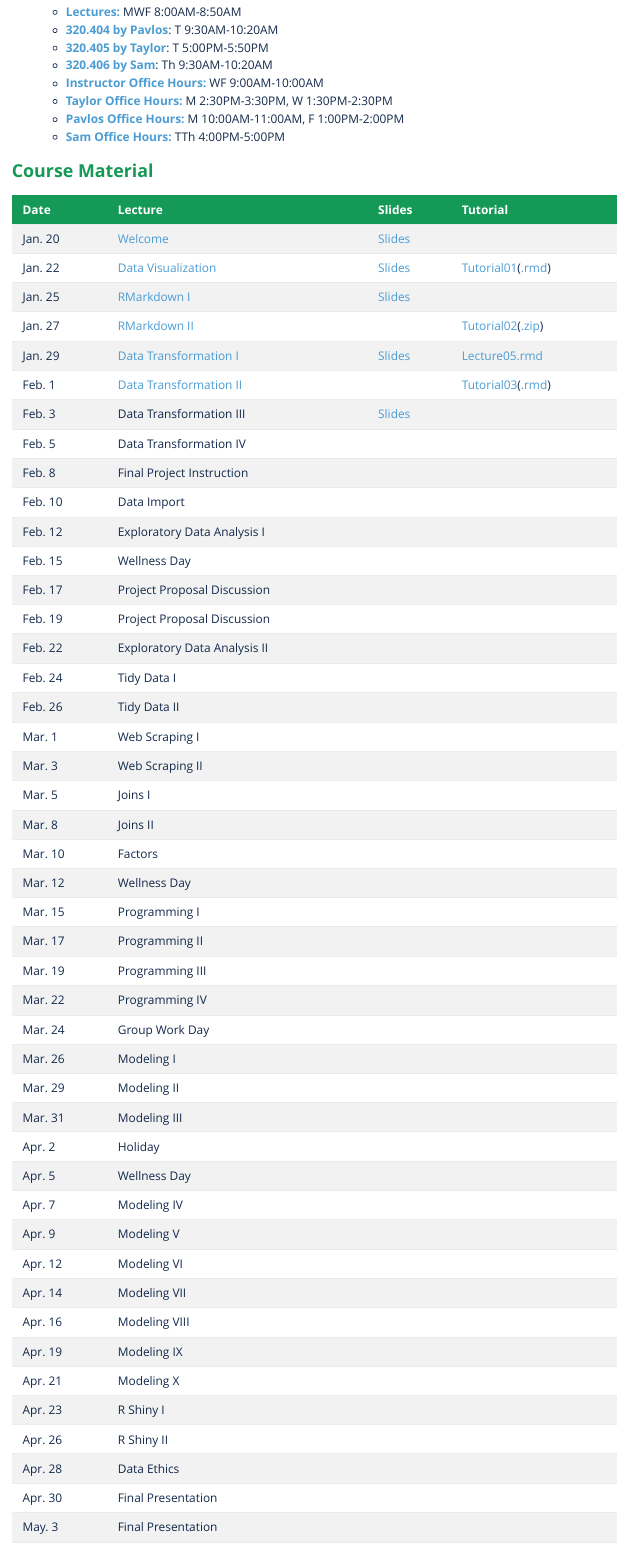
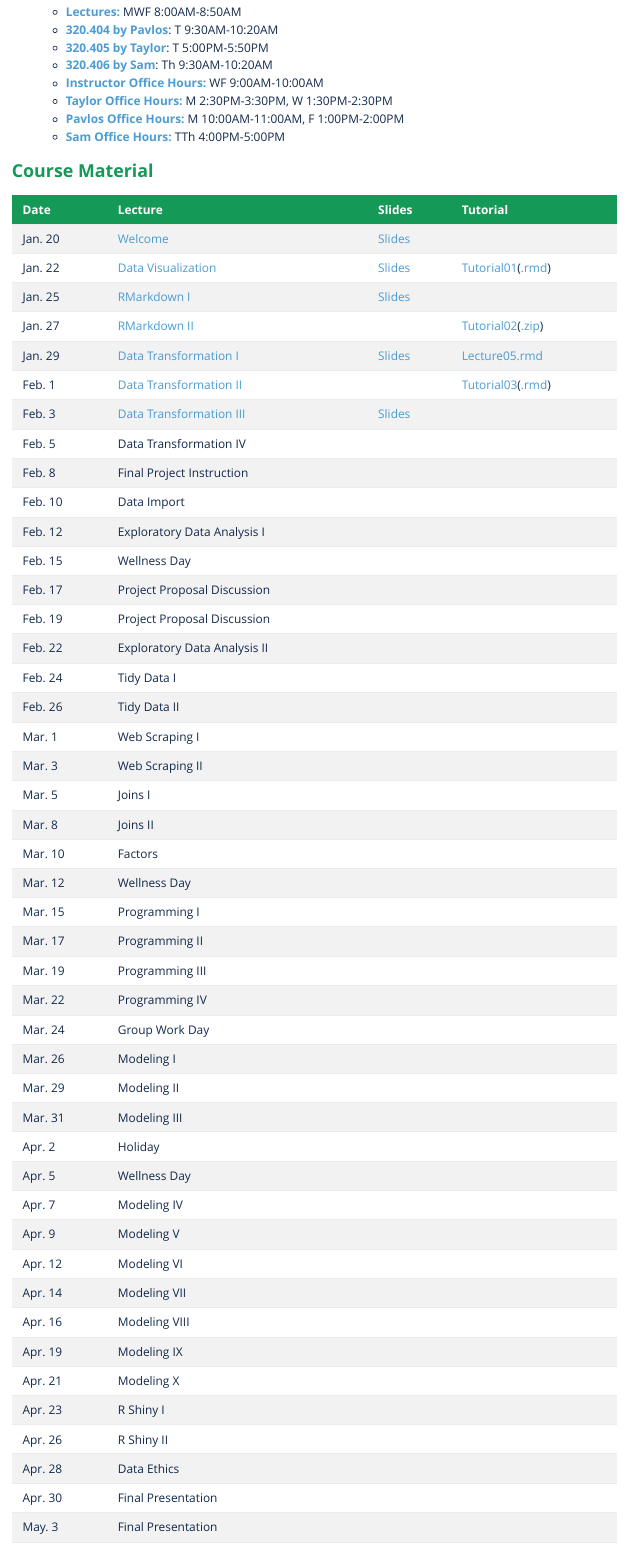
Before and after one commit to liyao880/stor320, an R Markdown document (index.Rmd): the page in a window 1100 px wide, from 660 px down. The pictures show the output file index.html that the author committed with the source, opened offline.

Commit message:
recording07

```diff
--- a/index.Rmd
+++ b/index.Rmd
@@ -99,7 +99,7 @@ See the **[syllabus](Syllabi/320_Syllabus.pdf)** for details. The course is divi
 |Jan. 27| [RMarkdown II](https://uncch.hosted.panopto.com/Panopto/Pages/Viewer.aspx?id=0e2c6115-9347-46c0-a15f-acbd00ead6c6) ||[Tutorial02](Tutorial/Tutorial02-sol.html)([.zip](https://drive.google.com/file/d/1DpCkW9N_BdJU0zc1W2J5rMK-MByrTQFZ/view?usp=sharing))|
 |Jan. 29| [Data Transformation I](https://uncch.hosted.panopto.com/Panopto/Pages/Viewer.aspx?id=56533c15-32f6-49d3-ba99-acbf00e95196) |[Slides](Lecture/Lecture05/Lecture 05 Data_Transformation.pdf)|[Lecture05.rmd](https://drive.google.com/file/d/1QJLG8MQj2ncr4wGkiZL0CHlX2x9wZemo/view?usp=sharing)|
 |Feb. 1| [Data Transformation II](https://uncch.hosted.panopto.com/Panopto/Pages/Viewer.aspx?id=78f334ee-2e31-45bc-a03d-acc200e77db8) ||[Tutorial03](Tutorial/Tutorial03_sol.html)([.rmd](https://drive.google.com/file/d/1zPZpvvshqarahO7qJNqTiX3SCXk-azK5/view?usp=sharing))|
-|Feb. 3| Data Transformation III|[Slides](Lecture/Lecture07/Lecture 07 Data_Transformation.pdf)||
+|Feb. 3| [Data Transformation III](https://uncch.hosted.panopto.com/Panopto/Pages/Viewer.aspx?id=ffdb6c72-8e96-4fa9-a391-acc400ee0c79)|[Slides](Lecture/Lecture07/Lecture 07 Data_Transformation.pdf)||
 |Feb. 5| Data Transformation IV |||
 |Feb. 8| Final Project Instruction |||
 |Feb. 10| Data Import |||
```
Also changed, not shown: index.html, 2 other files.
